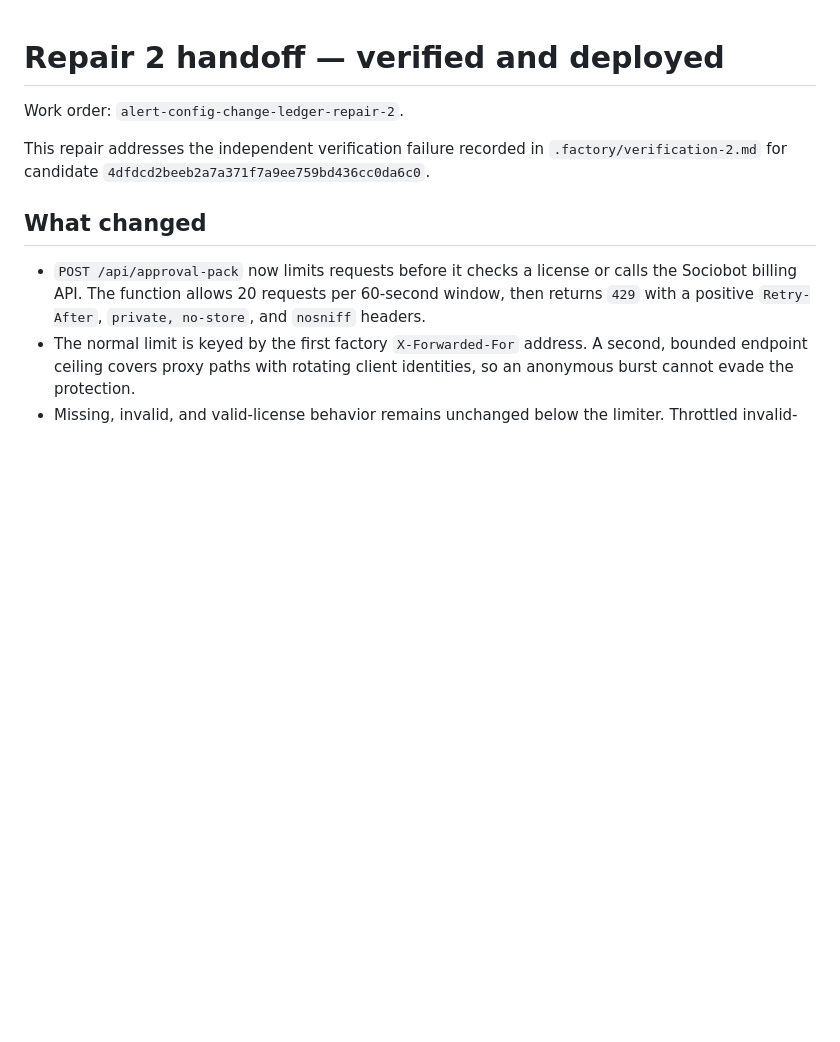
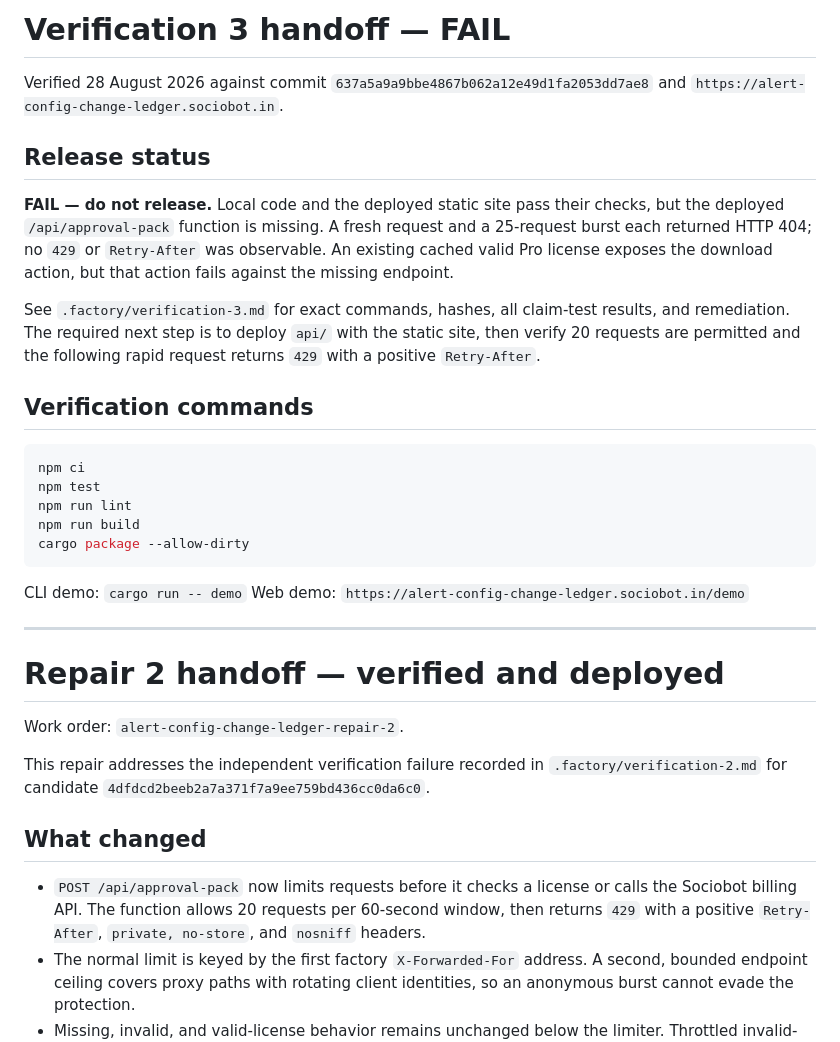
Before and after one commit to B-Divyesh/sf-alert-config-change-ledger, a Markdown page: .factory/handoff.md, the part around the change. Drawn GitHub-style; blank space fills up the shorter version.

Commit message:
docs: record verification 3 deployment failure

````diff
--- a/.factory/handoff.md
+++ b/.factory/handoff.md
@@ -1,3 +1,37 @@
+# Verification 3 handoff — FAIL
+
+Verified 28 August 2026 against commit
+`637a5a9a9bbe4867b062a12e49d1fa2053dd7ae8` and
+`https://alert-config-change-ledger.sociobot.in`.
+
+## Release status
+
+**FAIL — do not release.** Local code and the deployed static site pass their
+checks, but the deployed `/api/approval-pack` function is missing. A fresh
+request and a 25-request burst each returned HTTP 404; no `429` or
+`Retry-After` was observable. An existing cached valid Pro license exposes the
+download action, but that action fails against the missing endpoint.
+
+See `.factory/verification-3.md` for exact commands, hashes, all claim-test
+results, and remediation. The required next step is to deploy `api/` with the
+static site, then verify 20 requests are permitted and the following rapid
+request returns `429` with a positive `Retry-After`.
+
+## Verification commands
+
+```sh
+npm ci
+npm test
+npm run lint
+npm run build
+cargo package --allow-dirty
+```
+
+CLI demo: `cargo run -- demo`
+Web demo: `https://alert-config-change-ledger.sociobot.in/demo`
+
+---
+
 # Repair 2 handoff — verified and deployed
 
 Work order: `alert-config-change-ledger-repair-2`.
````
Also changed, not shown: .factory/verification-3.md (added, +111 -0 lines).
